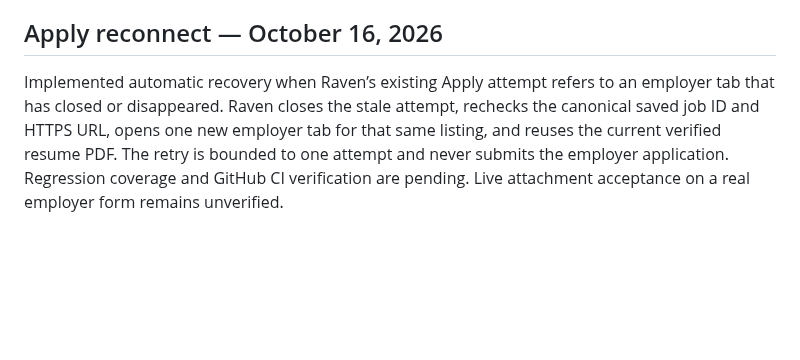
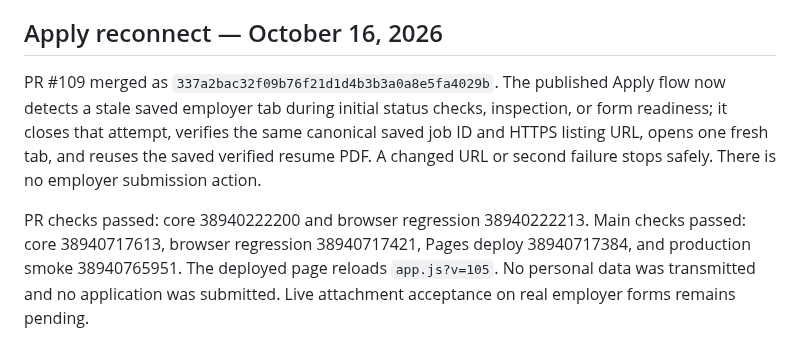
Before and after one commit to shipitmyguy-ux/raven, a Markdown page: RAVEN_STATUS.md, the part around the change. Drawn GitHub-style; blank space fills up the shorter version.

Commit message:
Record deployed Apply reconnect verification

```diff
--- a/RAVEN_STATUS.md
+++ b/RAVEN_STATUS.md
@@ -16,4 +16,6 @@ The published main Apply path already resolves the employer destination, obtains
 
 ## Apply reconnect — October 16, 2026
 
-Implemented automatic recovery when Raven’s existing Apply attempt refers to an employer tab that has closed or disappeared. Raven closes the stale attempt, rechecks the canonical saved job ID and HTTPS URL, opens one new employer tab for that same listing, and reuses the current verified resume PDF. The retry is bounded to one attempt and never submits the employer application. Regression coverage and GitHub CI verification are pending. Live attachment acceptance on a real employer form remains unverified.
+PR #109 merged as `337a2bac32f09b76f21d1d4b3b3a0a8e5fa4029b`. The published Apply flow now detects a stale saved employer tab during initial status checks, inspection, or form readiness; it closes that attempt, verifies the same canonical saved job ID and HTTPS listing URL, opens one fresh tab, and reuses the saved verified resume PDF. A changed URL or second failure stops safely. There is no employer submission action.
+
+PR checks passed: core 38940222200 and browser regression 38940222213. Main checks passed: core 38940717613, browser regression 38940717421, Pages deploy 38940717384, and production smoke 38940765951. The deployed page reloads `app.js?v=105`. No personal data was transmitted and no application was submitted. Live attachment acceptance on real employer forms remains pending.
```
